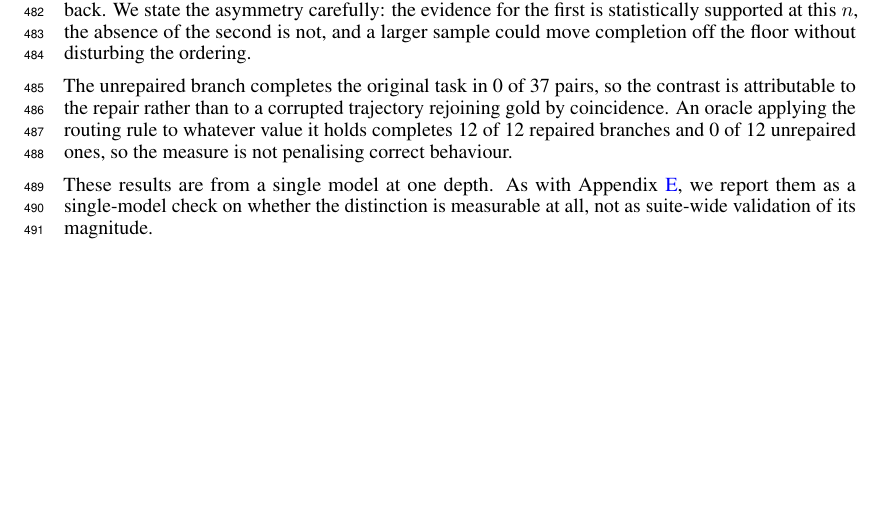
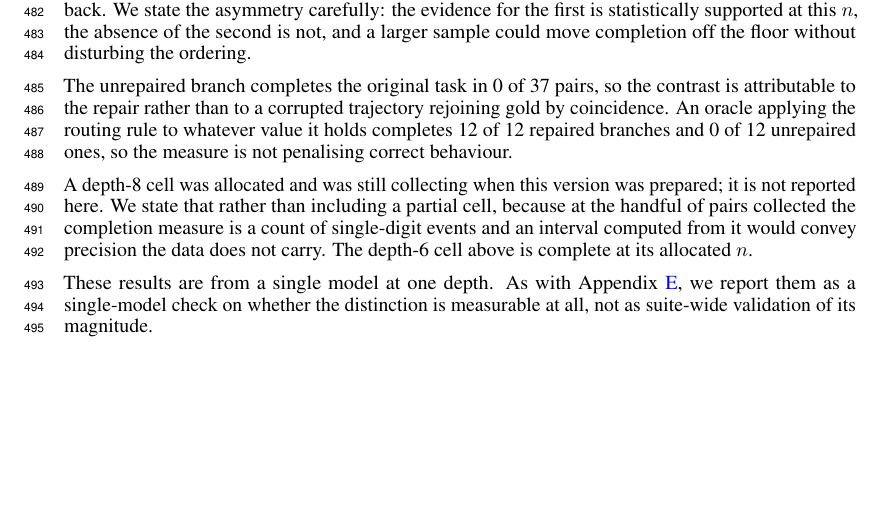
Before and after one commit to subman1246/Tool-use-Reliability, a LaTeX paper (paper/main.tex): part of page 15 of 15, cut so that both start at the same text. Compiled offline with pdfLaTeX.

Commit message:
Fallback submission state: Appendix F states the depth-8 omission
The depth-8 cell was allocated and still collecting. Appendix F now says so rather than
leaving the reader to infer that depth 6 was the whole design, and says why it is not
included: at the pairs collected, completion is a count of single-digit events and an
interval from it would convey precision the data does not carry.

This is the submittable state if the sweep does not land. Depth 6 is complete at its
allocated n=37 and already validated; nothing here is provisional.

Co-Authored-By: Claude Opus 5 <noreply@anthropic.com>

```diff
--- a/paper/main.tex
+++ b/paper/main.tex
@@ -732,6 +732,12 @@ coincidence. An oracle applying the routing rule to whatever value it holds comp
 12 repaired branches and 0 of 12 unrepaired ones, so the measure is not penalising correct
 behaviour.
 
+A depth-8 cell was allocated and was still collecting when this version was
+prepared; it is not reported here. We state that rather than including a partial
+cell, because at the handful of pairs collected the completion measure is a count of
+single-digit events and an interval computed from it would convey precision the data
+does not carry. The depth-6 cell above is complete at its allocated $n$.
+
 These results are from a single model at one depth. As with
 Appendix~\ref{app:injection}, we report them as a single-model check on whether the
 distinction is measurable at all, not as suite-wide validation of its magnitude.
```
